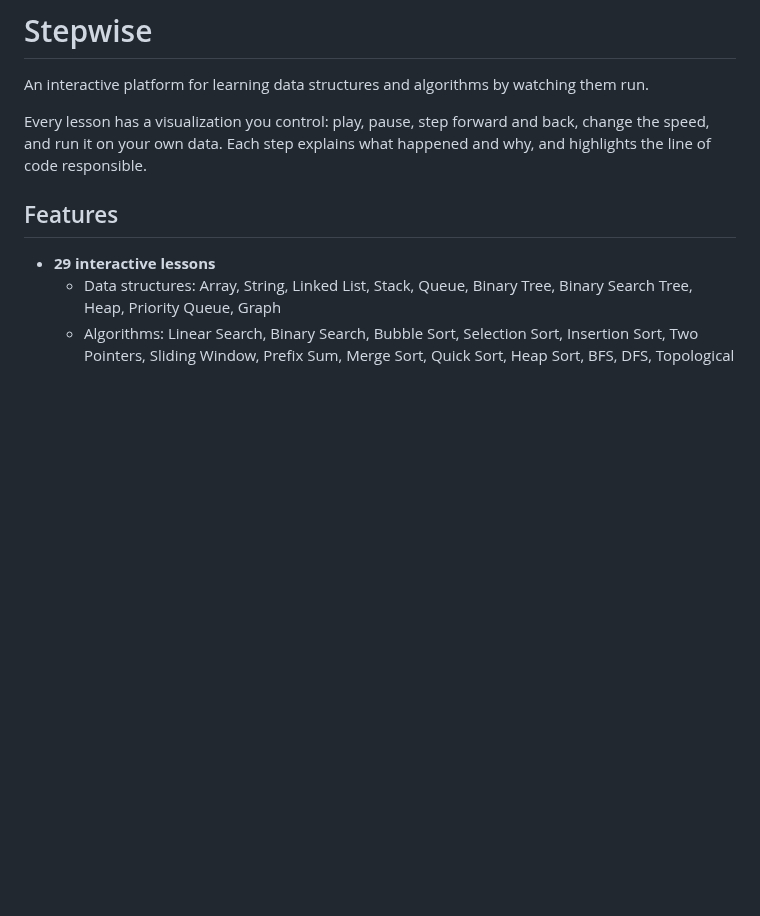
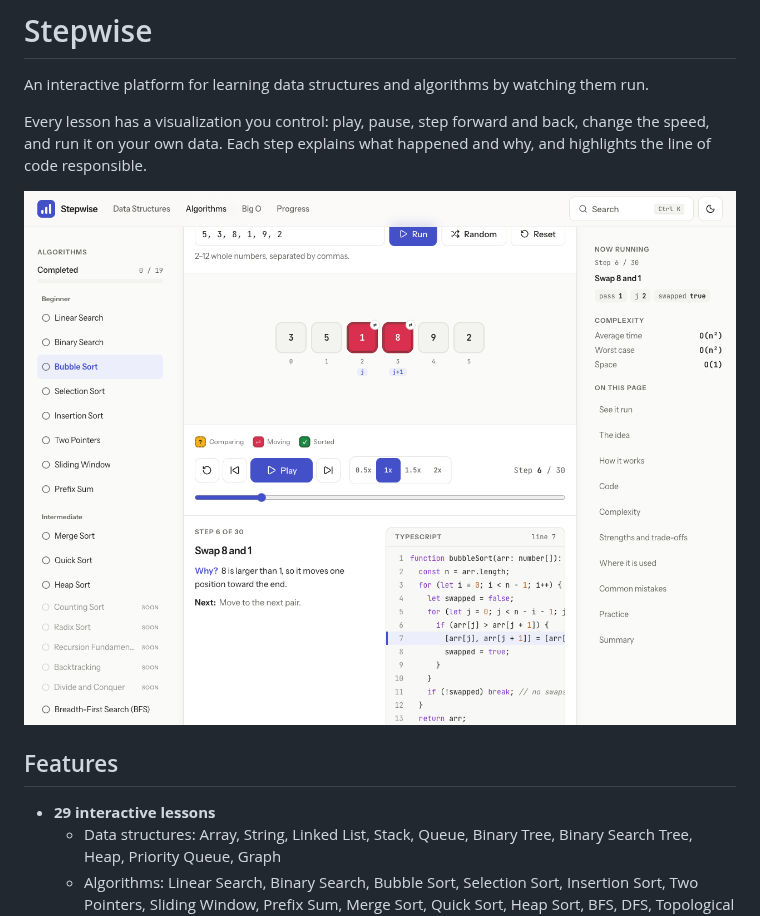
Before and after one commit to vanmanh49/stepwise, a Markdown page: README.md, the part around the change. Rendered like a GitHub page; pictures changed too: docs/screenshot.png (added); blank space fills up the shorter version.

Commit message:
Add app screenshot to README

```diff
--- a/README.md
+++ b/README.md
@@ -3,6 +3,8 @@
 An interactive platform for learning data structures and algorithms by watching them run.
 
 Every lesson has a visualization you control: play, pause, step forward and back, change the speed, and run it on your own data. Each step explains what happened and why, and highlights the line of code responsible.
+
+![Bubble Sort lesson mid-run: 8 and 1 swapping, with playback controls, the step explanation and the highlighted line of code](docs/screenshot.png)
 
 ## Features
 
```
